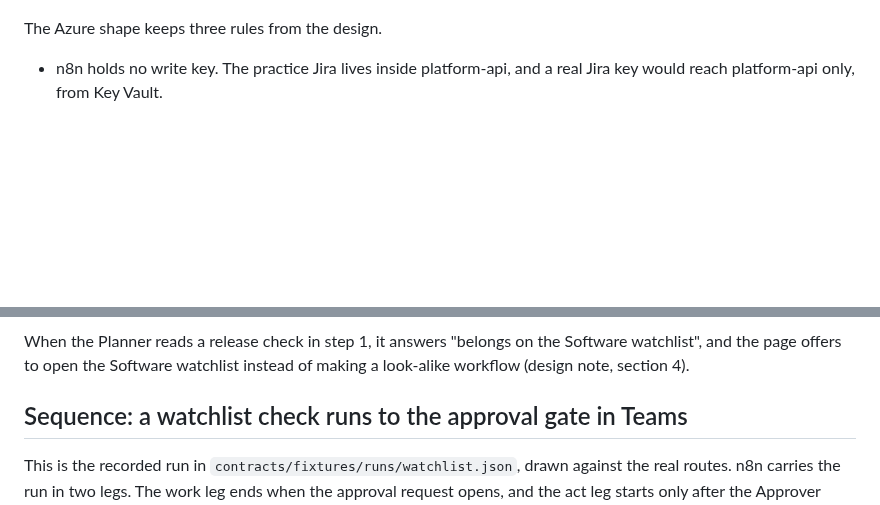
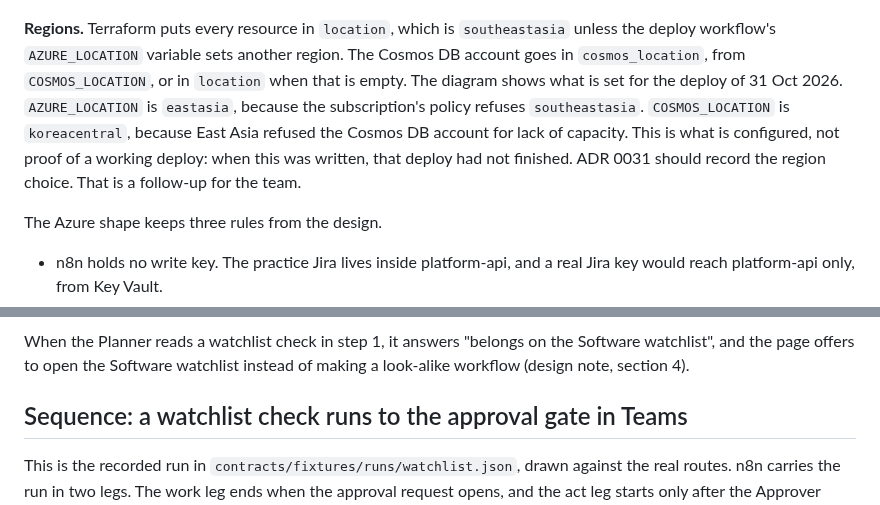
Before and after one commit to qj1e7/ai-agent-workflow-builder, a Markdown page: docs/design/diagrams.md, 2 parts joined by grey strips. GitHub-like rendering; blank space fills up the shorter version.

````diff
--- a/docs/design/diagrams.md
+++ b/docs/design/diagrams.md
@@ -1069,6 +1075,8 @@ flowchart LR
     class browser,entra,gh,model,actions ext
 ```
 
+**Regions.** Terraform puts every resource in `location`, which is `southeastasia` unless the deploy workflow's `AZURE_LOCATION` variable sets another region. The Cosmos DB account goes in `cosmos_location`, from `COSMOS_LOCATION`, or in `location` when that is empty. The diagram shows what is set for the deploy of 31 Oct 2026. `AZURE_LOCATION` is `eastasia`, because the subscription's policy refuses `southeastasia`. `COSMOS_LOCATION` is `koreacentral`, because East Asia refused the Cosmos DB account for lack of capacity. This is what is configured, not proof of a working deploy: when this was written, that deploy had not finished. ADR 0031 should record the region choice. That is a follow-up for the team.
+
 The Azure shape keeps three rules from the design.
 
 - n8n holds no write key. The practice Jira lives inside platform-api, and a real Jira key would reach platform-api only, from Key Vault.
@@ -1225,7 +1230,7 @@ sequenceDiagram
     P-)B: PUT /api/v1/drafts/{draft_id} {step, content}
 ```
 
-When the Planner reads a release check in step 1, it answers "belongs on the Software watchlist", and the page offers to open the Software watchlist instead of making a look-alike workflow (design note, section 4).
+When the Planner reads a watchlist check in step 1, it answers "belongs on the Software watchlist", and the page offers to open the Software watchlist instead of making a look-alike workflow (design note, section 4).
 
 ## Sequence: a watchlist check runs to the approval gate in Teams
 
````
Also changed, not shown: other parts of docs/design/diagrams.md (+20 -17 lines), docs/evidence/diagrams/01-use-case-diagram.png, docs/evidence/diagrams/12-deployment-on-azure.png, docs/evidence/diagrams/13-ci-cd-pipeline.png, docs/evidence/diagrams/14-sequence-set-up-a-workflow.png, 2 other files.
